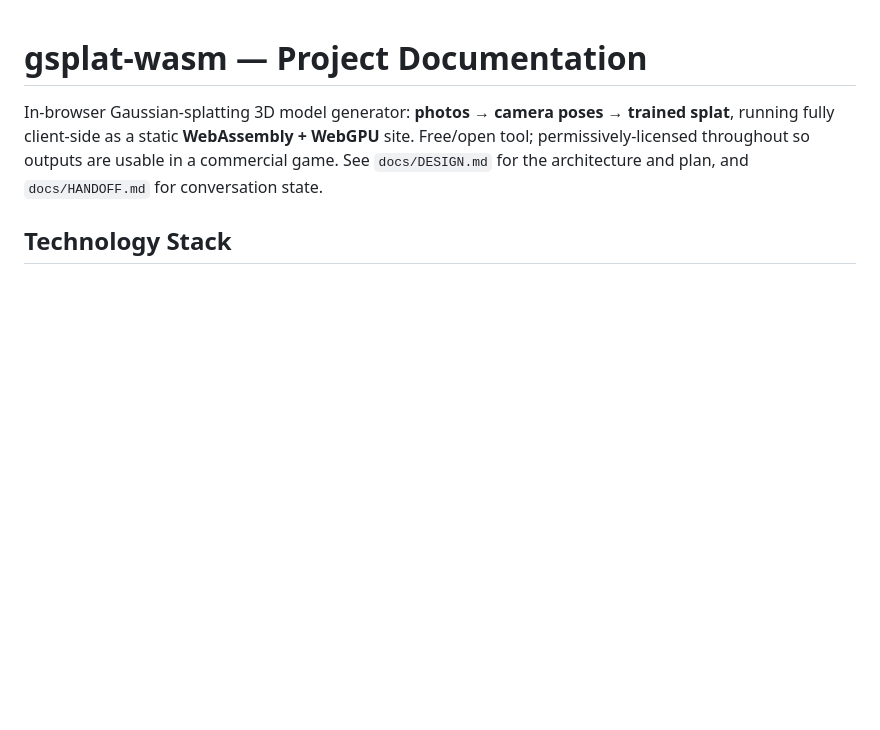
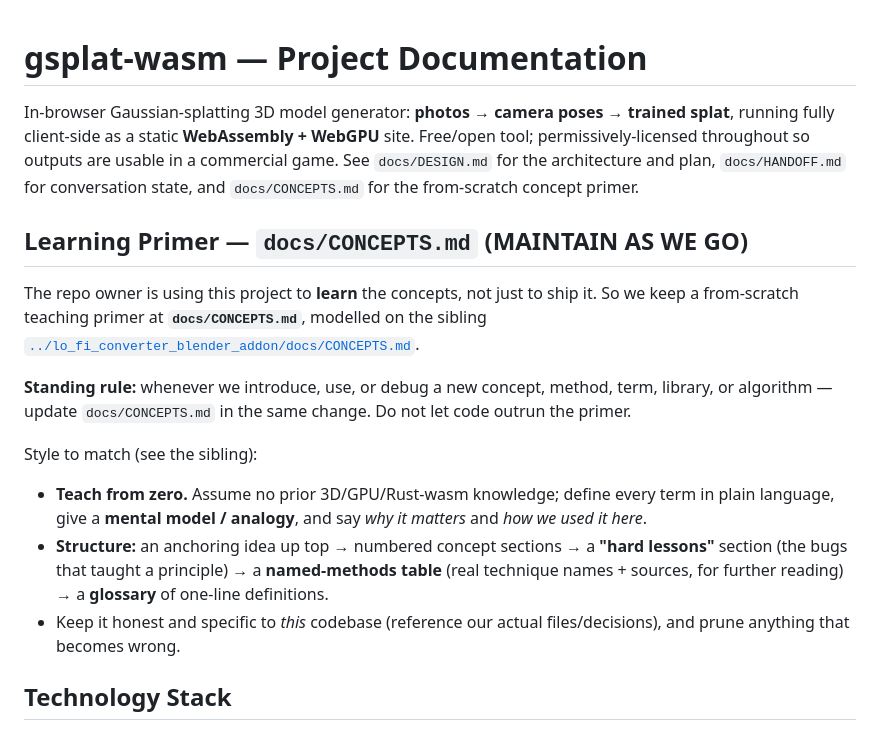
Before and after one commit to millidavids/3d_model_gaussian_splat_wasm, a Markdown page: CLAUDE.md, the part around the change. Drawn GitHub-style; blank space fills up the shorter version.

```diff
--- a/CLAUDE.md
+++ b/CLAUDE.md
@@ -3,7 +3,26 @@
 In-browser Gaussian-splatting 3D model generator: **photos → camera poses → trained splat**,
 running fully client-side as a static **WebAssembly + WebGPU** site. Free/open tool;
 permissively-licensed throughout so outputs are usable in a commercial game. See
-`docs/DESIGN.md` for the architecture and plan, and `docs/HANDOFF.md` for conversation state.
+`docs/DESIGN.md` for the architecture and plan, `docs/HANDOFF.md` for conversation state, and
+`docs/CONCEPTS.md` for the from-scratch concept primer.
+
+## Learning Primer — `docs/CONCEPTS.md` (MAINTAIN AS WE GO)
+
+The repo owner is using this project to **learn** the concepts, not just to ship it. So we keep
+a from-scratch teaching primer at **`docs/CONCEPTS.md`**, modelled on the sibling
+[`../lo_fi_converter_blender_addon/docs/CONCEPTS.md`](../lo_fi_converter_blender_addon/docs/CONCEPTS.md).
+
+**Standing rule:** whenever we introduce, use, or debug a new concept, method, term, library,
+or algorithm — update `docs/CONCEPTS.md` in the same change. Do not let code outrun the primer.
+
+Style to match (see the sibling):
+- **Teach from zero.** Assume no prior 3D/GPU/Rust-wasm knowledge; define every term in plain
+  language, give a **mental model / analogy**, and say *why it matters* and *how we used it here*.
+- **Structure:** an anchoring idea up top → numbered concept sections → a **"hard lessons"**
+  section (the bugs that taught a principle) → a **named-methods table** (real technique names +
+  sources, for further reading) → a **glossary** of one-line definitions.
+- Keep it honest and specific to *this* codebase (reference our actual files/decisions), and
+  prune anything that becomes wrong.
 
 ## Technology Stack
 
```
Also changed, not shown: docs/CONCEPTS.md (added, +445 -0 lines).
